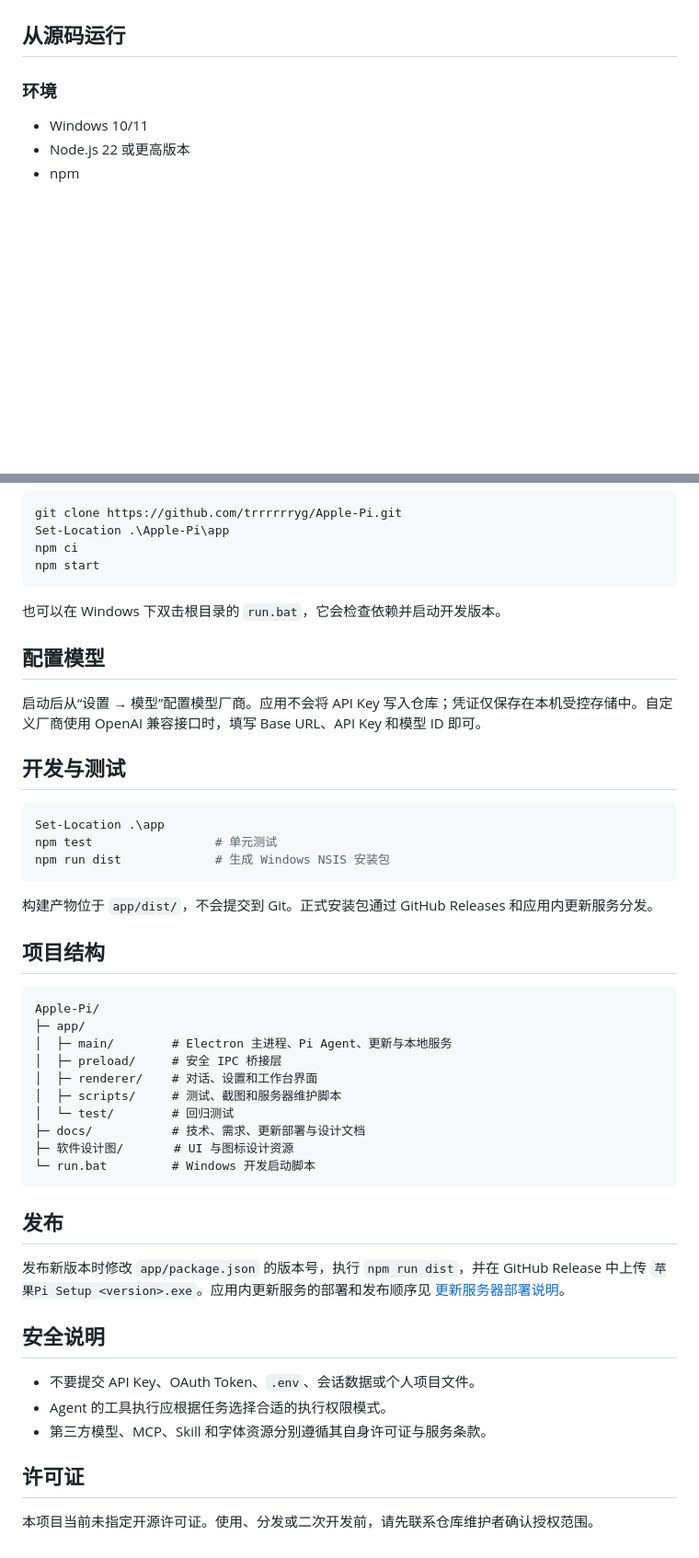
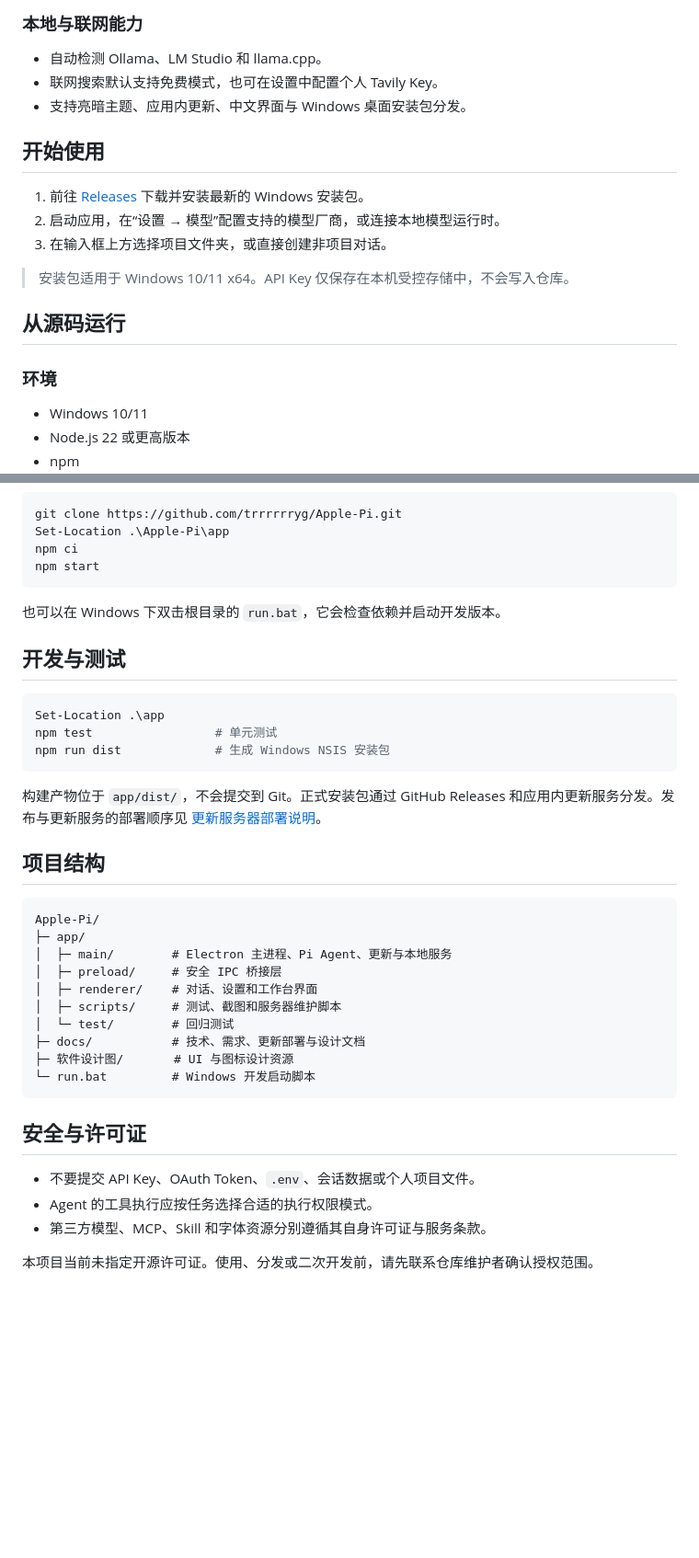
Before and after one commit to trrrrrryg/Apple-Pi, a Markdown page: README.md, 2 parts joined by grey strips. Shown: that part at 92% size. Rendered like a GitHub page; blank space fills up the shorter version.

````diff
--- a/README.md
+++ b/README.md
@@ -24,3 +49,16 @@ Apple Pi 是一个面向 Windows 的桌面端 AI 编程 Agent。它以 Electron
+### 本地与联网能力
+
+- 自动检测 Ollama、LM Studio 和 llama.cpp。
+- 联网搜索默认支持免费模式，也可在设置中配置个人 Tavily Key。
+- 支持亮暗主题、应用内更新、中文界面与 Windows 桌面安装包分发。
+
+## 开始使用
+
+1. 前往 [Releases](https://github.com/trrrrrryg/Apple-Pi/releases/latest) 下载并安装最新的 Windows 安装包。
+2. 启动应用，在“设置 → 模型”配置支持的模型厂商，或连接本地模型运行时。
+3. 在输入框上方选择项目文件夹，或直接创建非项目对话。
+
+> 安装包适用于 Windows 10/11 x64。API Key 仅保存在本机受控存储中，不会写入仓库。
 
 ## 从源码运行
 
@@ -41,10 +79,6 @@ npm start
 
 也可以在 Windows 下双击根目录的 `run.bat`，它会检查依赖并启动开发版本。
 
-## 配置模型
-
-启动后从“设置 → 模型”配置模型厂商。应用不会将 API Key 写入仓库；凭证仅保存在本机受控存储中。自定义厂商使用 OpenAI 兼容接口时，填写 Base URL、API Key 和模型 ID 即可。
-
 ## 开发与测试
 
 ```powershell
@@ -53,7 +87,7 @@ npm test                 # 单元测试
 npm run dist             # 生成 Windows NSIS 安装包
 ```
 
-构建产物位于 `app/dist/`，不会提交到 Git。正式安装包通过 GitHub Releases 和应用内更新服务分发。
+构建产物位于 `app/dist/`，不会提交到 Git。正式安装包通过 GitHub Releases 和应用内更新服务分发。发布与更新服务的部署顺序见 [更新服务器部署说明](docs/更新服务器部署说明.md)。
 
 ## 项目结构
 
@@ -70,16 +104,10 @@ Apple-Pi/
 └─ run.bat         # Windows 开发启动脚本
 ```
 
-## 发布
-
-发布新版本时修改 `app/package.json` 的版本号，执行 `npm run dist`，并在 GitHub Release 中上传 `苹果Pi Setup <version>.exe`。应用内更新服务的部署和发布顺序见 [更新服务器部署说明](docs/更新服务器部署说明.md)。
-
-## 安全说明
+## 安全与许可证
 
 - 不要提交 API Key、OAuth Token、`.env`、会话数据或个人项目文件。
-- Agent 的工具执行应根据任务选择合适的执行权限模式。
+- Agent 的工具执行应按任务选择合适的执行权限模式。
 - 第三方模型、MCP、Skill 和字体资源分别遵循其自身许可证与服务条款。
 
-## 许可证
-
 本项目当前未指定开源许可证。使用、分发或二次开发前，请先联系仓库维护者确认授权范围。
````
Also changed, not shown: other parts of README.md (+40 -15 lines), docs/github-assets/README.md (added, +10 -0 lines), docs/github-assets/brand-spec.md (added, +19 -0 lines), docs/github-assets/storyboard.md (added, +14 -0 lines), docs/github-assets/apple-pi-main.png (added), docs/github-assets/apple-pi-workbench.png (added), docs/github-assets/apple-pi-workflow.gif (added), 3 other files.
